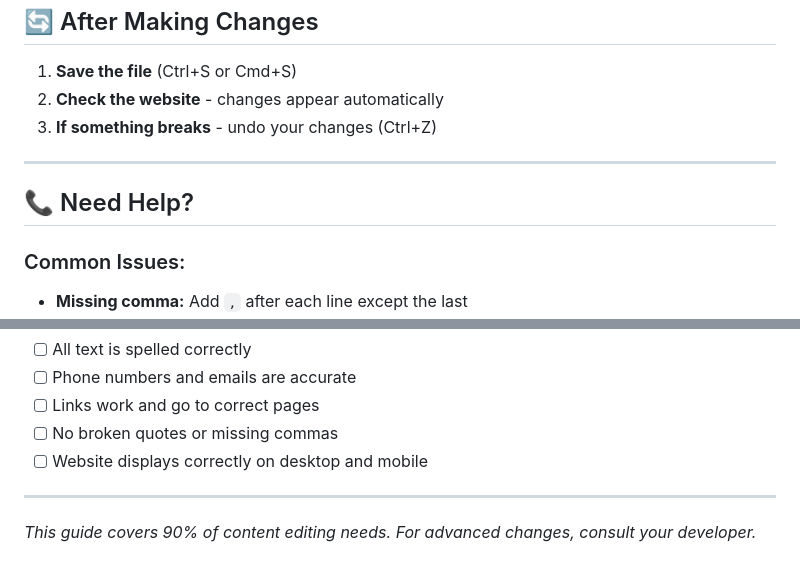
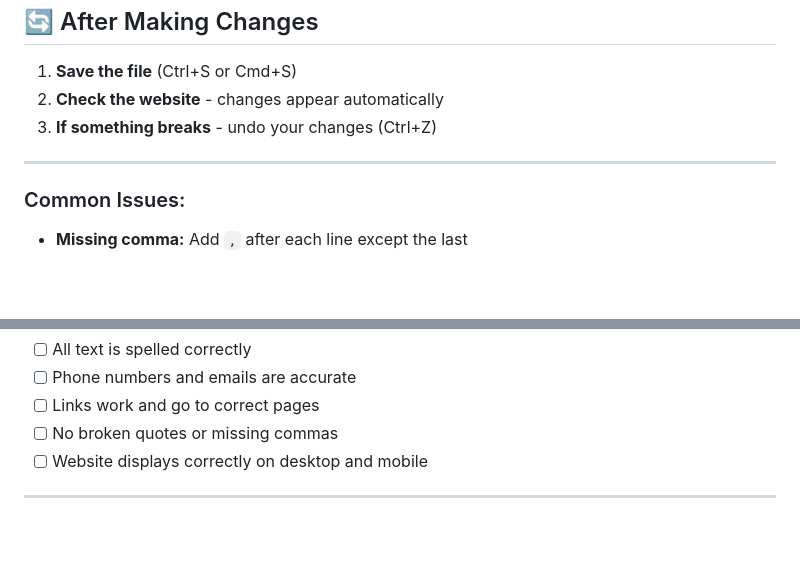
Before and after one commit to cherrychanggg/Extra-sauce-agency, a Markdown page: docs/CONTENT_EDITING_GUIDE.md, 2 parts joined by grey strips. Drawn GitHub-style; blank space fills up the shorter version.

```diff
--- a/docs/CONTENT_EDITING_GUIDE.md
+++ b/docs/CONTENT_EDITING_GUIDE.md
@@ -112,8 +112,6 @@ export const contact = {
 
 ---
 
-## 📞 Need Help?
-
 ### Common Issues:
 - **Missing comma:** Add `,` after each line except the last
 - **Missing quote:** Make sure text is wrapped in `"quotes"`
@@ -134,5 +132,3 @@ Before publishing changes:
 - [ ] Website displays correctly on desktop and mobile
 
 ---
-
-*This guide covers 90% of content editing needs. For advanced changes, consult your developer.*
```
Also changed, not shown: docs/WEBSITE_CUSTOMIZATION.md (+0 -18 lines).
